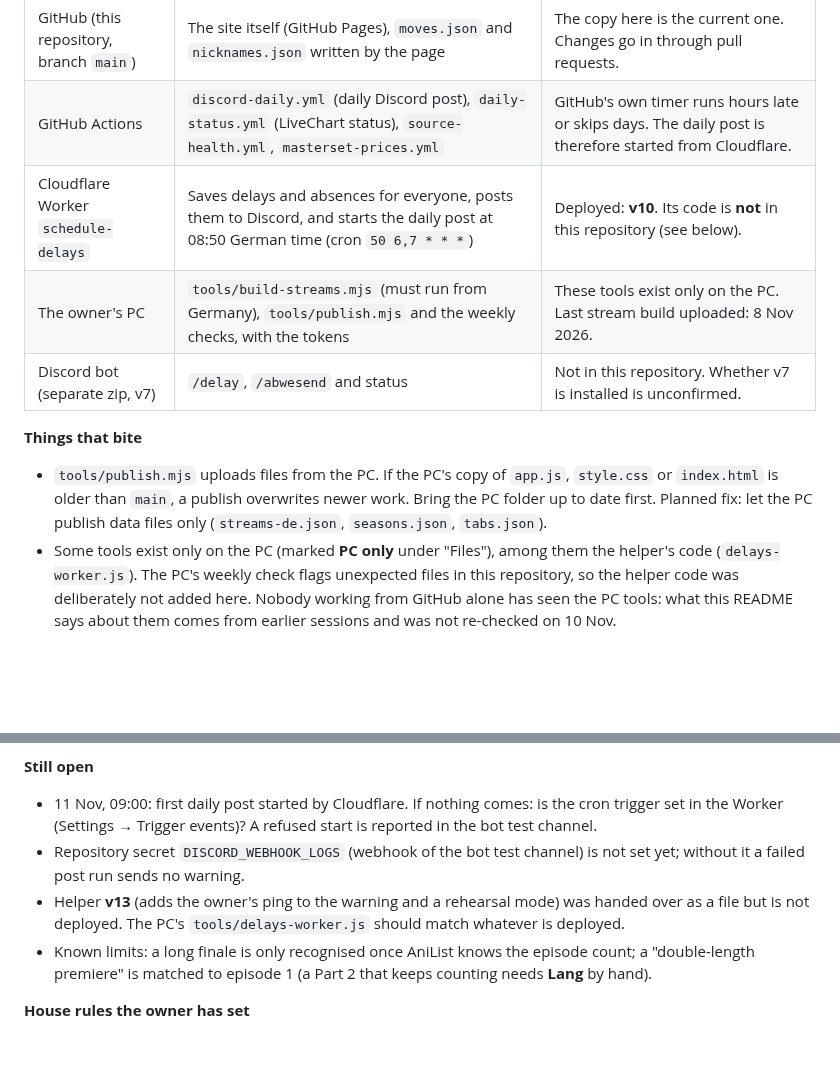
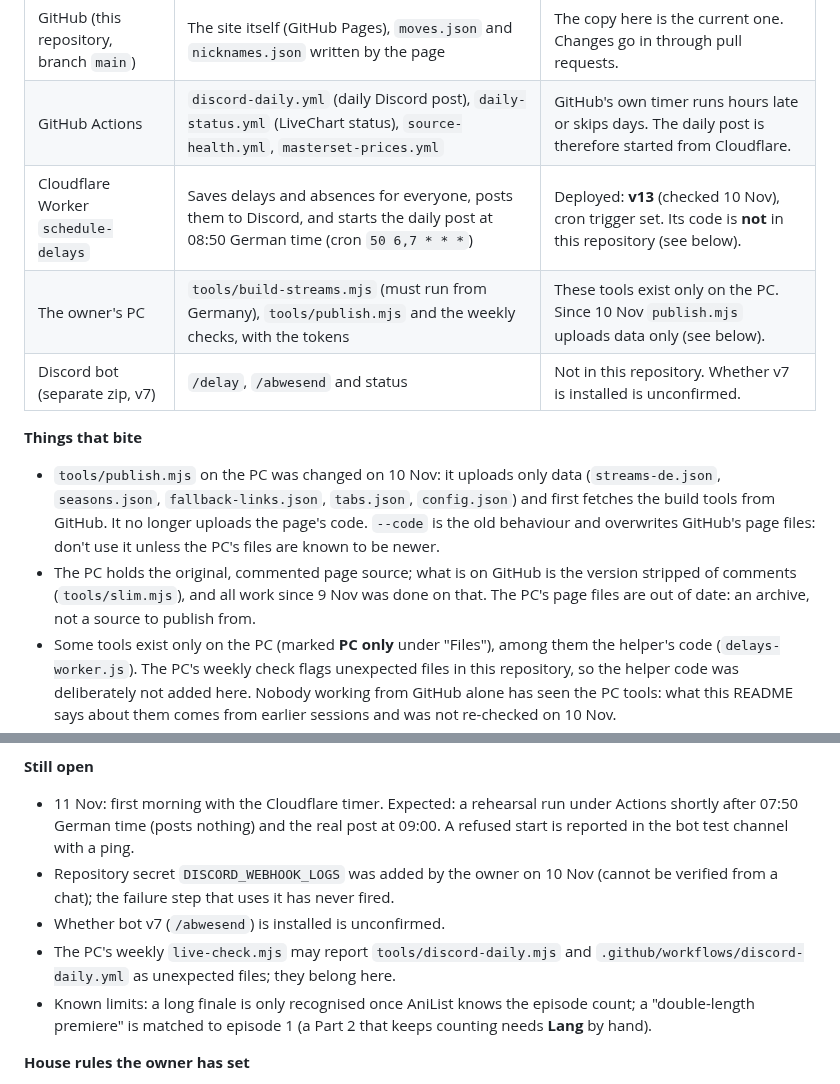
Before and after one commit to RyoTsushigawa/anime-schedule, a Markdown page: README.md, 2 parts joined by grey strips. Rendered like a GitHub page; blank space fills up the shorter version.

Commit message:
README hand-over: helper v13 deployed, data-only publish, open points
Co-Authored-By: Claude Fable 5.2 <noreply@anthropic.com>
Claude-Session: https://claude.ai/code/session_013eGJ77ruBa1CAmNjdajiBH

```diff
--- a/README.md
+++ b/README.md
@@ -14,15 +14,19 @@ part, so this section says what runs where and what is still open. Keep it up to
 |---|---|---|
 | GitHub (this repository, branch `main`) | The site itself (GitHub Pages), `moves.json` and `nicknames.json` written by the page | The copy here is the current one. Changes go in through pull requests. |
 | GitHub Actions | `discord-daily.yml` (daily Discord post), `daily-status.yml` (LiveChart status), `source-health.yml`, `masterset-prices.yml` | GitHub's own timer runs hours late or skips days. The daily post is therefore started from Cloudflare. |
-| Cloudflare Worker `schedule-delays` | Saves delays and absences for everyone, posts them to Discord, and starts the daily post at 08:50 German time (cron `50 6,7 * * *`) | Deployed: **v10**. Its code is **not** in this repository (see below). |
-| The owner's PC | `tools/build-streams.mjs` (must run from Germany), `tools/publish.mjs` and the weekly checks, with the tokens | These tools exist only on the PC. Last stream build uploaded: 8 Nov 2026. |
+| Cloudflare Worker `schedule-delays` | Saves delays and absences for everyone, posts them to Discord, and starts the daily post at 08:50 German time (cron `50 6,7 * * *`) | Deployed: **v13** (checked 10 Nov), cron trigger set. Its code is **not** in this repository (see below). |
+| The owner's PC | `tools/build-streams.mjs` (must run from Germany), `tools/publish.mjs` and the weekly checks, with the tokens | These tools exist only on the PC. Since 10 Nov `publish.mjs` uploads data only (see below). |
 | Discord bot (separate zip, v7) | `/delay`, `/abwesend` and status | Not in this repository. Whether v7 is installed is unconfirmed. |
 
 **Things that bite**
 
-- `tools/publish.mjs` uploads files from the PC. If the PC's copy of `app.js`, `style.css` or `index.html`
-  is older than `main`, a publish overwrites newer work. Bring the PC folder up to date first. Planned fix:
-  let the PC publish data files only (`streams-de.json`, `seasons.json`, `tabs.json`).
+- `tools/publish.mjs` on the PC was changed on 10 Nov: it uploads only data (`streams-de.json`, `seasons.json`,
+  `fallback-links.json`, `tabs.json`, `config.json`) and first fetches the build tools from GitHub. It no
+  longer uploads the page's code. `--code` is the old behaviour and overwrites GitHub's page files: don't use it
+  unless the PC's files are known to be newer.
+- The PC holds the original, commented page source; what is on GitHub is the version stripped of comments
+  (`tools/slim.mjs`), and all work since 9 Nov was done on that. The PC's page files are out of date: an archive,
+  not a source to publish from.
 - Some tools exist only on the PC (marked **PC only** under "Files"), among them the helper's code
   (`delays-worker.js`). The PC's weekly check flags unexpected files in this repository, so the helper code
   was deliberately not added here. Nobody working from GitHub alone has seen the PC tools: what this README
@@ -42,12 +46,14 @@ patch notes; this README brought in line with the site.
 
 **Still open**
 
-- 11 Nov, 09:00: first daily post started by Cloudflare. If nothing comes: is the cron trigger set in the
-  Worker (Settings → Trigger events)? A refused start is reported in the bot test channel.
-- Repository secret `DISCORD_WEBHOOK_LOGS` (webhook of the bot test channel) is not set yet; without it a
-  failed post run sends no warning.
-- Helper **v13** (adds the owner's ping to the warning and a rehearsal mode) was handed over as a file but
-  is not deployed. The PC's `tools/delays-worker.js` should match whatever is deployed.
+- 11 Nov: first morning with the Cloudflare timer. Expected: a rehearsal run under Actions shortly after
+  07:50 German time (posts nothing) and the real post at 09:00. A refused start is reported in the bot test
+  channel with a ping.
+- Repository secret `DISCORD_WEBHOOK_LOGS` was added by the owner on 10 Nov (cannot be verified from a
+  chat); the failure step that uses it has never fired.
+- Whether bot v7 (`/abwesend`) is installed is unconfirmed.
+- The PC's weekly `live-check.mjs` may report `tools/discord-daily.mjs` and
+  `.github/workflows/discord-daily.yml` as unexpected files; they belong here.
 - Known limits: a long finale is only recognised once AniList knows the episode count; a "double-length
   premiere" is matched to episode 1 (a Part 2 that keeps counting needs **Lang** by hand).
 
```
